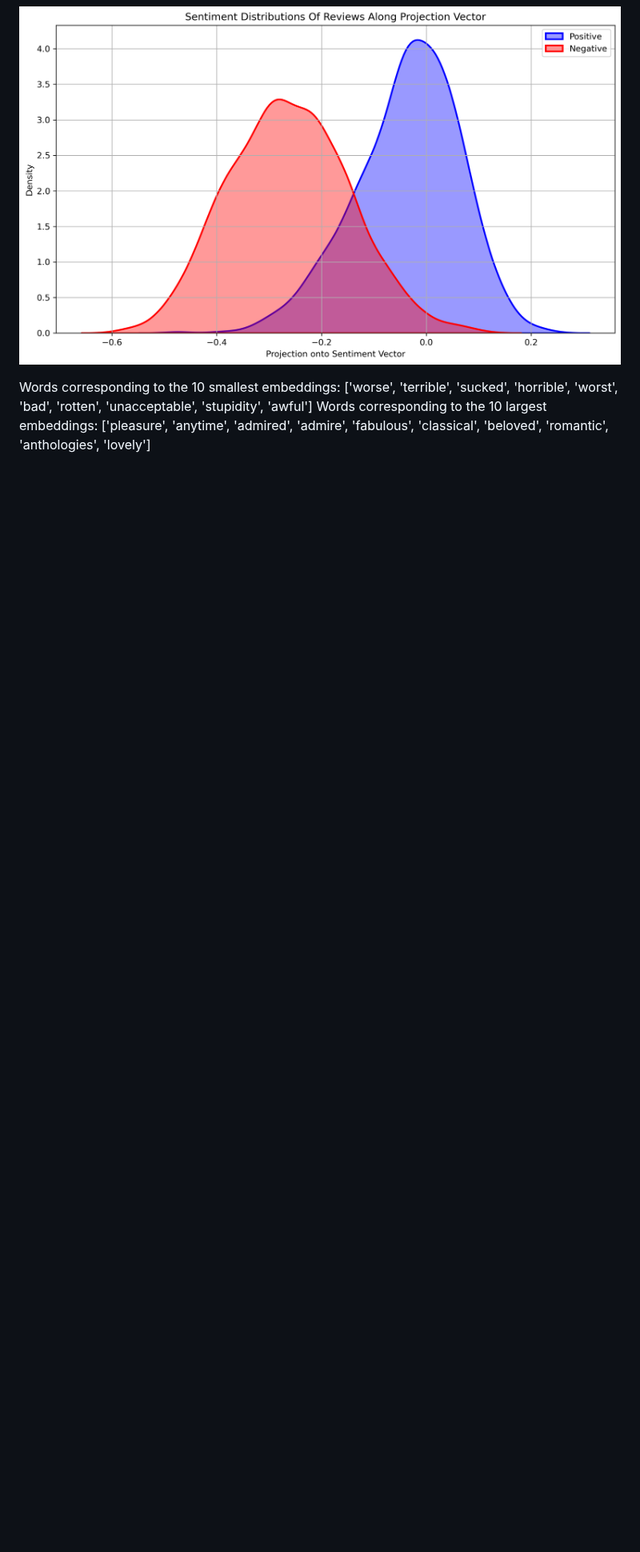
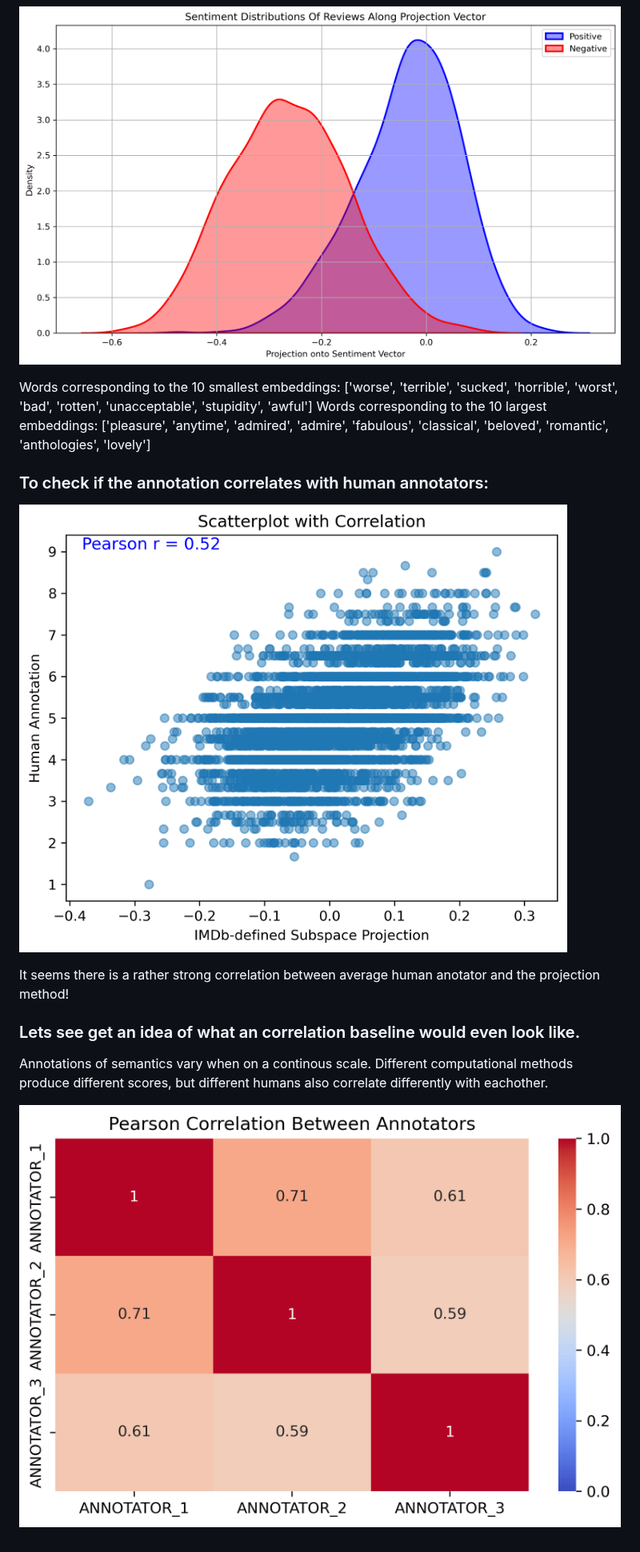
Before and after one commit to centre-for-humanities-computing/embedding-projection, a Markdown page: README.md, the part around the change. Shown at 80% size. GitHub-like rendering; pictures changed too: img/Annotator_Corr.png (added), img/Scatterplot_w_Person.png (added), img/sentiment_distributions.png; blank space fills up the shorter version.

Commit message:
Human vs methods correlation
I tested how much the method correlated with human anotators

```diff
--- a/README.md
+++ b/README.md
@@ -7,9 +7,21 @@ A project developing a potential technique for extracting information from conte
 ### The projection seems to work decently:
 ![Projection of Reviews onto Sentiment Vector](./img/sentiment_distributions.png)
 
-
-
 Words corresponding to the 10 smallest embeddings:
 ['worse', 'terrible', 'sucked', 'horrible', 'worst', 'bad', 'rotten', 'unacceptable', 'stupidity', 'awful']
 Words corresponding to the 10 largest embeddings:
 ['pleasure', 'anytime', 'admired', 'admire', 'fabulous', 'classical', 'beloved', 'romantic', 'anthologies', 'lovely']
+
+
+
+### To check if the annotation correlates with human annotators:
+![Human Annotator Correlation with Semantic Projection](./img/Scatterplot_w_Person.png)
+
+It seems there is a rather strong correlation between average human anotator and the projection method!
+
+
+
+### Lets see get an idea of what an correlation baseline would even look like.
+Annotations of semantics vary when on a continous scale. Different computational methods produce different scores, but different humans also correlate differently with eachother.
+
+![Annotator Correlation](./img/Annotator_Corr.png)
```
Also changed, not shown: 1 other file.
